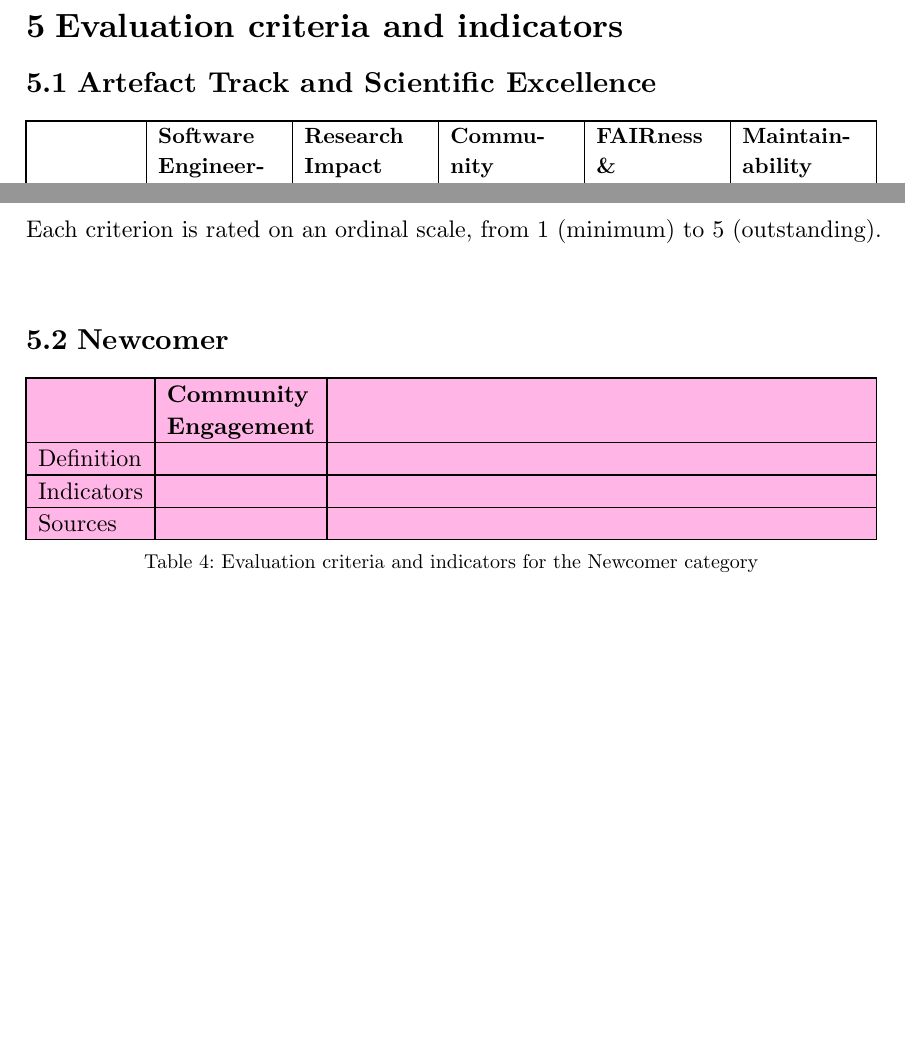
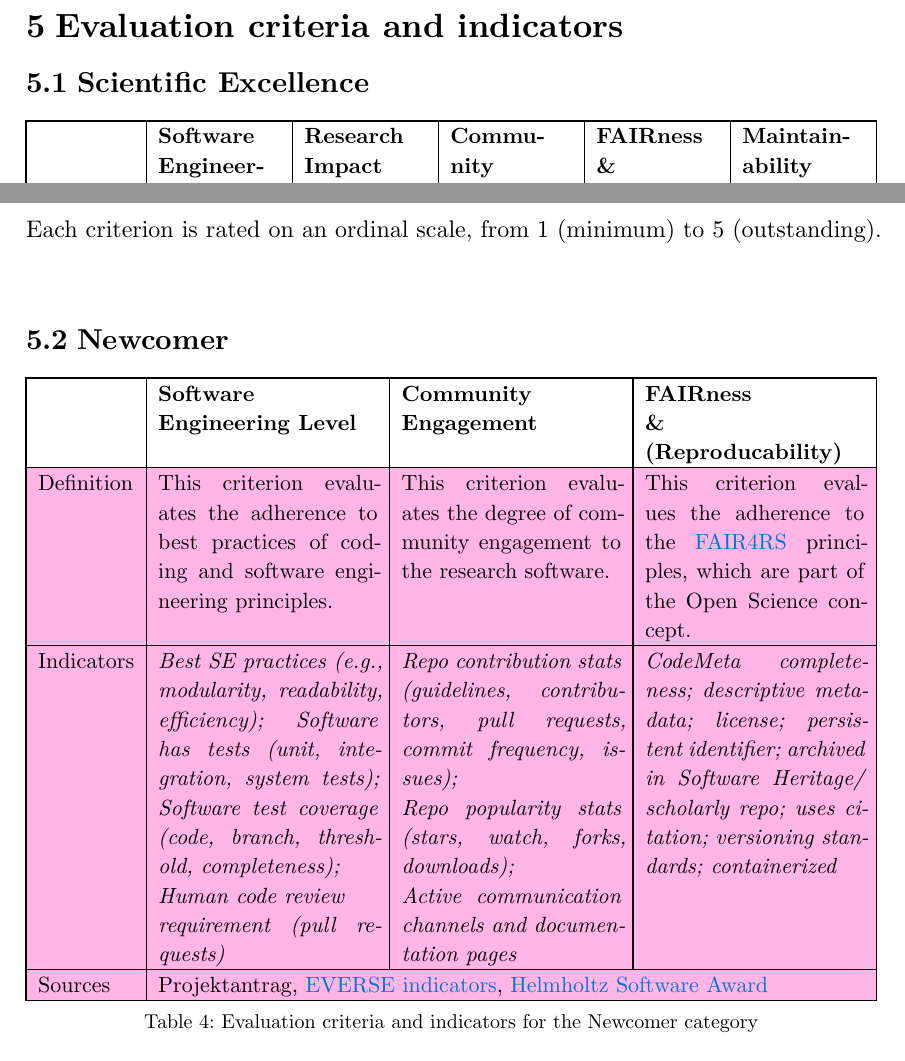
Before and after one commit to FabiLochner/rse-award-research, a Typst document (evaluation/concept/preliminary/rse_award_draft.typ): two parts of pages 7 and 8 of 8, joined at a grey line, cut so that both start at the same text, the shorter picture padded with empty space. The pictures show the PDF file evaluation/concept/preliminary/rse_award_draft.pdf that the author committed with the source.

Commit message:
revise chapter 5 (evaluation) and add evaluation criteria and indicators for the newcomer category table.

```diff
--- a/evaluation/concept/preliminary/rse_award_draft.typ
+++ b/evaluation/concept/preliminary/rse_award_draft.typ
@@ -382,7 +382,7 @@ For each submitted RS the date of the collected indicators must be the same, eg
 
 = Evaluation criteria and indicators
 
-== Artefact Track and Scientific Excellence
+== Scientific Excellence
 
 #[
 #show figure: set block(breakable: true)
@@ -412,7 +413,7 @@ For each submitted RS the date of the collected indicators must be the same, eg
     [Sources],
     table.cell(colspan: 5)[Projektantrag, #link("https://everse.software/indicators/website/indicators.html")[EVERSE indicators], #link("https://os.helmholtz.de/assets/open_science/user_upload/Software-Award-Criteria-2026.pdf")[Helmholtz Software Award]],
   ),
-  caption: [Evaluation criteria and indicators for the Artefact Track and Scientific Excellence category],
+  caption: [Evaluation criteria and indicators for the Scientific Excellence category],
 )
 ]
 
@@ -431,9 +433,22 @@ Each criterion is rated on an ordinal scale, from 1 (minimum) to 5 (outstanding)
-    [Definition], [], [],
-    [Indicators], [], [],
-    [Sources], [], [],
+    fill: (x, y) => if y == 0 { none } else { rgb("#FFB5E5") },
+    table.header([], [Software\ Engineering Level], [Community\ Engagement], [FAIRness\ &\ (Reproducability)]),
+    [Definition], [This criterion evaluates the adherence to best practices of coding and software engineering principles.], [This criterion evaluates the degree of community engagement to the research software.], [This criterion evalues the adherence to the #link("https://www.nature.com/articles/s41597-022-01710-x")[FAIR4RS] principles, which are part of the Open Science concept.],
+    [Indicators],
+    [#text(font: "New Computer Modern", style: "italic")[
+      Best SE practices (e.g., modularity, readability, efficiency); Software has tests (unit, integration, system tests); Software test coverage (code, branch, threshold, completeness);\ Human code review\ requirement (pull requests)
+    ]],
+    [#text(font: "New Computer Modern", style: "italic")[
+      Repo contribution stats (guidelines, contributors, pull requests, commit frequency, issues);\ Repo popularity stats (stars, watch, forks, downloads); \ Active communication channels and documentation pages
+    ]],
+    [#text(font: "New Computer Modern", style: "italic")[
+      CodeMeta completeness; descriptive metadata; license; persistent identifier; archived in Software Heritage/scholarly repo; uses citation; versioning standards; containerized
+    ]],
+    [Sources],
+    table.cell(colspan: 3)[Projektantrag, #link("https://everse.software/indicators/website/indicators.html")[EVERSE indicators], #link("https://os.helmholtz.de/assets/open_science/user_upload/Software-Award-Criteria-2026.pdf")[Helmholtz Software Award]],
   ),
   caption: [Evaluation criteria and indicators for the Newcomer category],
 )
+]
 
 Each criterion is rated on an ordinal scale, from 1 (minimum) to 5 (outstanding).
 
```
Also changed, not shown: evaluation/concept/preliminary/rse_award_draft.pdf, evaluation/concept/preliminary/rse_award_draft.typ (8 more changed lines).
